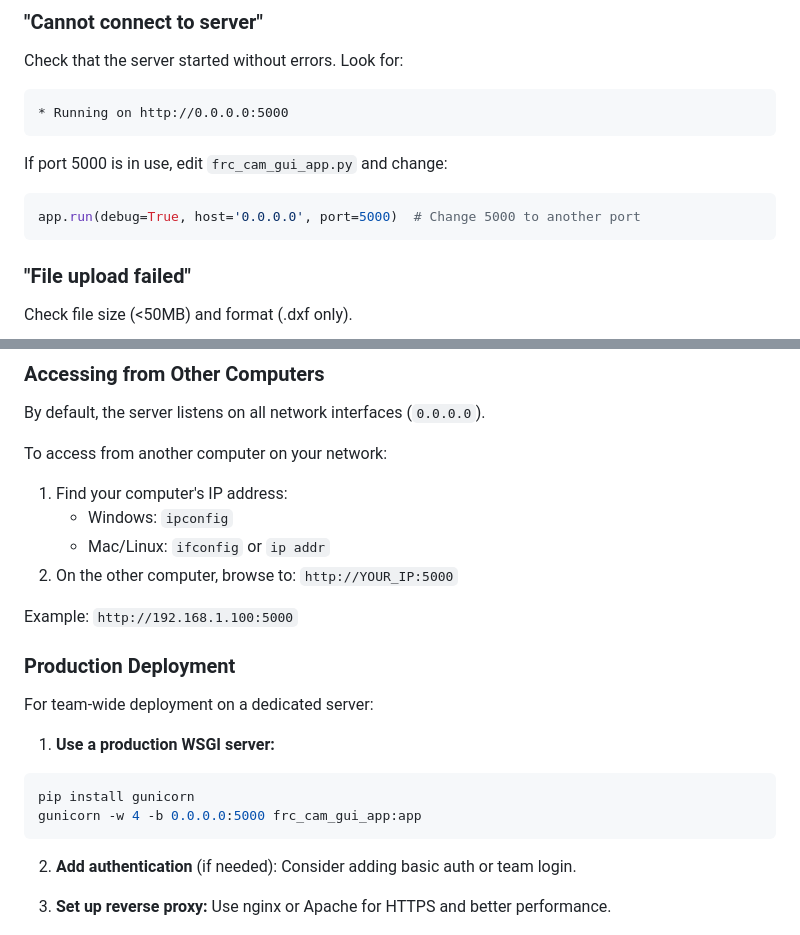
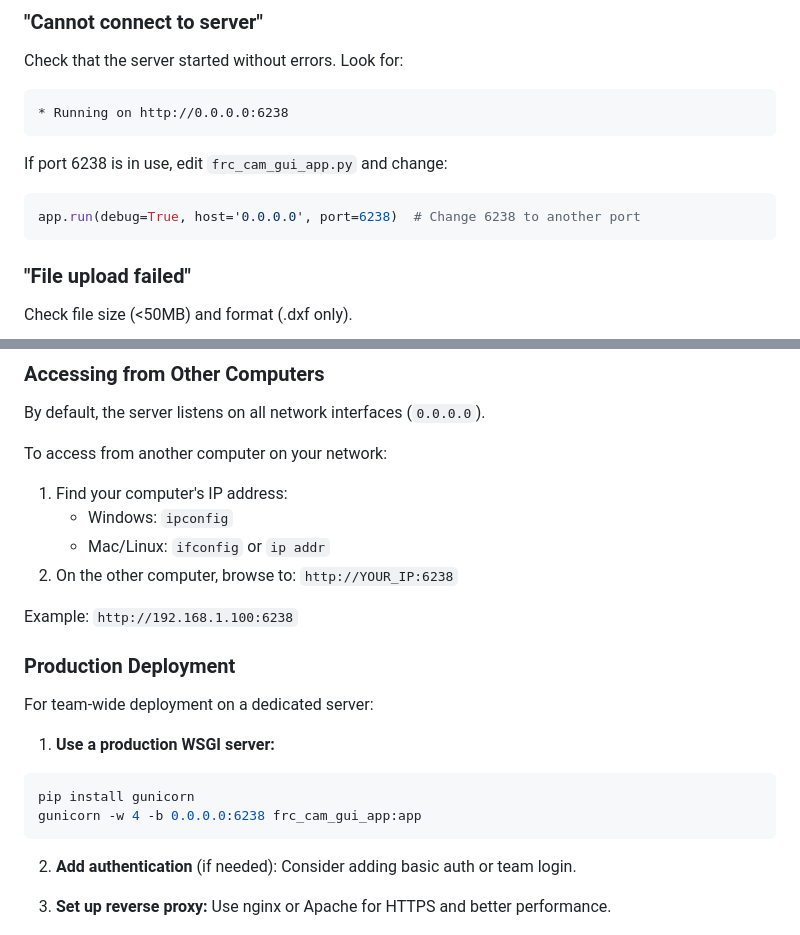
Before and after one commit to 6238/PenguinCAM, a Markdown page: gui/GUI_README.md, 2 parts joined by grey strips. GitHub-like rendering.

Commit message:
Fix port number in README

````diff
--- a/gui/GUI_README.md
+++ b/gui/GUI_README.md
@@ -175,12 +175,12 @@ Should show both files.
 
 Check that the server started without errors. Look for:
 ```
-* Running on http://0.0.0.0:5000
+* Running on http://0.0.0.0:6238
 ```
 
-If port 5000 is in use, edit `frc_cam_gui_app.py` and change:
+If port 6238 is in use, edit `frc_cam_gui_app.py` and change:
 ```python
-app.run(debug=True, host='0.0.0.0', port=5000)  # Change 5000 to another port
+app.run(debug=True, host='0.0.0.0', port=6238)  # Change 6238 to another port
 ```
 
 ### "File upload failed"
@@ -211,9 +211,9 @@ To access from another computer on your network:
 1. Find your computer's IP address:
    - Windows: `ipconfig`
    - Mac/Linux: `ifconfig` or `ip addr`
-2. On the other computer, browse to: `http://YOUR_IP:5000`
+2. On the other computer, browse to: `http://YOUR_IP:6238`
 
-Example: `http://192.168.1.100:5000`
+Example: `http://192.168.1.100:6238`
 
 ### Production Deployment
 
@@ -222,7 +222,7 @@ For team-wide deployment on a dedicated server:
 1. **Use a production WSGI server:**
 ```bash
 pip install gunicorn
-gunicorn -w 4 -b 0.0.0.0:5000 frc_cam_gui_app:app
+gunicorn -w 4 -b 0.0.0.0:6238 frc_cam_gui_app:app
 ```
 
 2. **Add authentication** (if needed):
````
